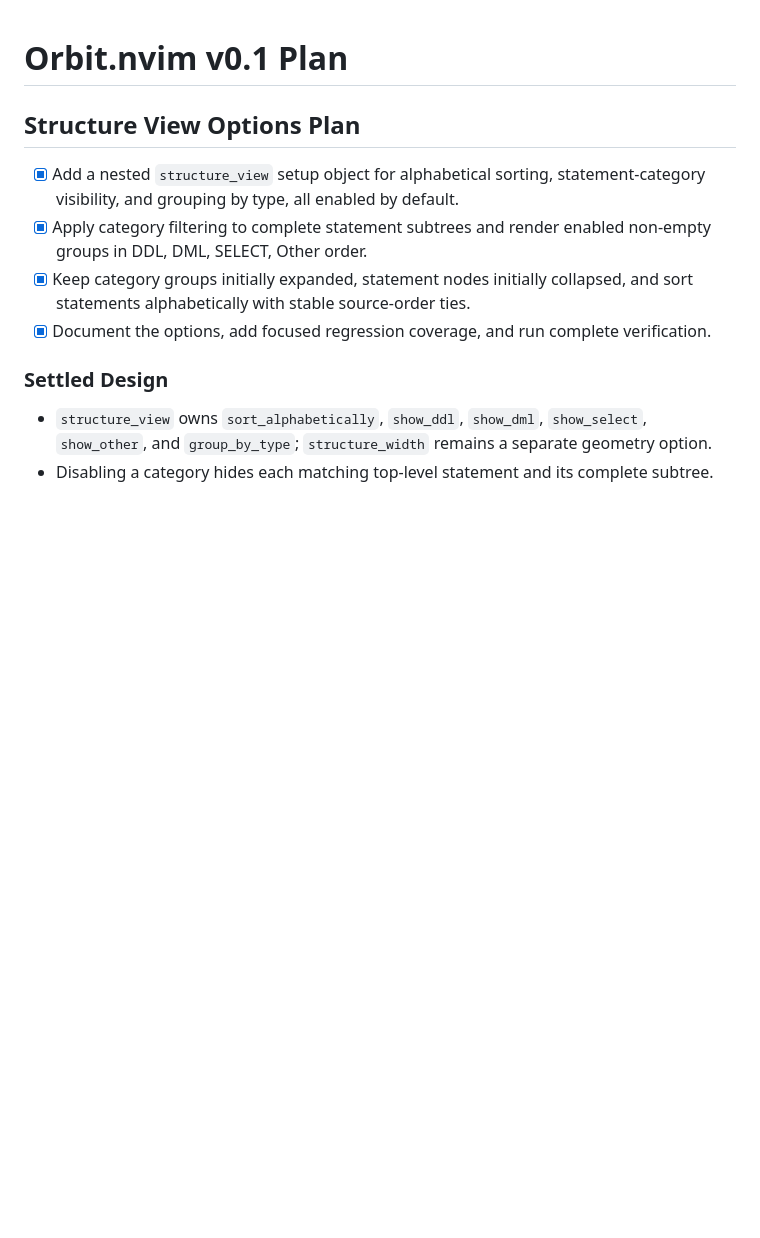
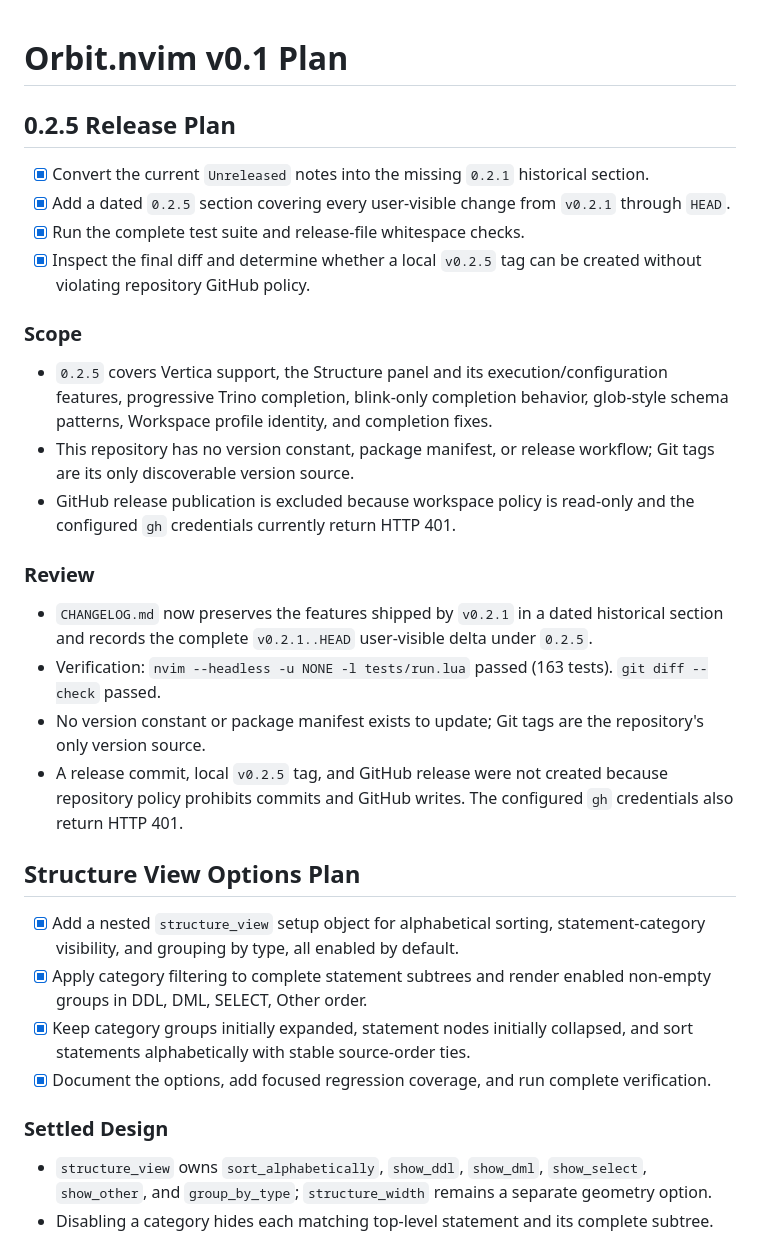
Before and after one commit to mrpbennett/orbit.nvim, a Markdown page: tasks/todo.md, the part around the change. GitHub-like rendering; blank space fills up the shorter version.

```diff
--- a/tasks/todo.md
+++ b/tasks/todo.md
@@ -1,4 +1,24 @@
 # Orbit.nvim v0.1 Plan
+
+## 0.2.5 Release Plan
+
+- [x] Convert the current `Unreleased` notes into the missing `0.2.1` historical section.
+- [x] Add a dated `0.2.5` section covering every user-visible change from `v0.2.1` through `HEAD`.
+- [x] Run the complete test suite and release-file whitespace checks.
+- [x] Inspect the final diff and determine whether a local `v0.2.5` tag can be created without violating repository GitHub policy.
+
+### Scope
+
+- `0.2.5` covers Vertica support, the Structure panel and its execution/configuration features, progressive Trino completion, blink-only completion behavior, glob-style schema patterns, Workspace profile identity, and completion fixes.
+- This repository has no version constant, package manifest, or release workflow; Git tags are its only discoverable version source.
+- GitHub release publication is excluded because workspace policy is read-only and the configured `gh` credentials currently return HTTP 401.
+
+### Review
+
+- `CHANGELOG.md` now preserves the features shipped by `v0.2.1` in a dated historical section and records the complete `v0.2.1..HEAD` user-visible delta under `0.2.5`.
+- Verification: `nvim --headless -u NONE -l tests/run.lua` passed (163 tests). `git diff --check` passed.
+- No version constant or package manifest exists to update; Git tags are the repository's only version source.
+- A release commit, local `v0.2.5` tag, and GitHub release were not created because repository policy prohibits commits and GitHub writes. The configured `gh` credentials also return HTTP 401.
 
 ## Structure View Options Plan
 
```
Also changed, not shown: CHANGELOG.md (+34 -1 lines), README.md (+1 -0 lines).
